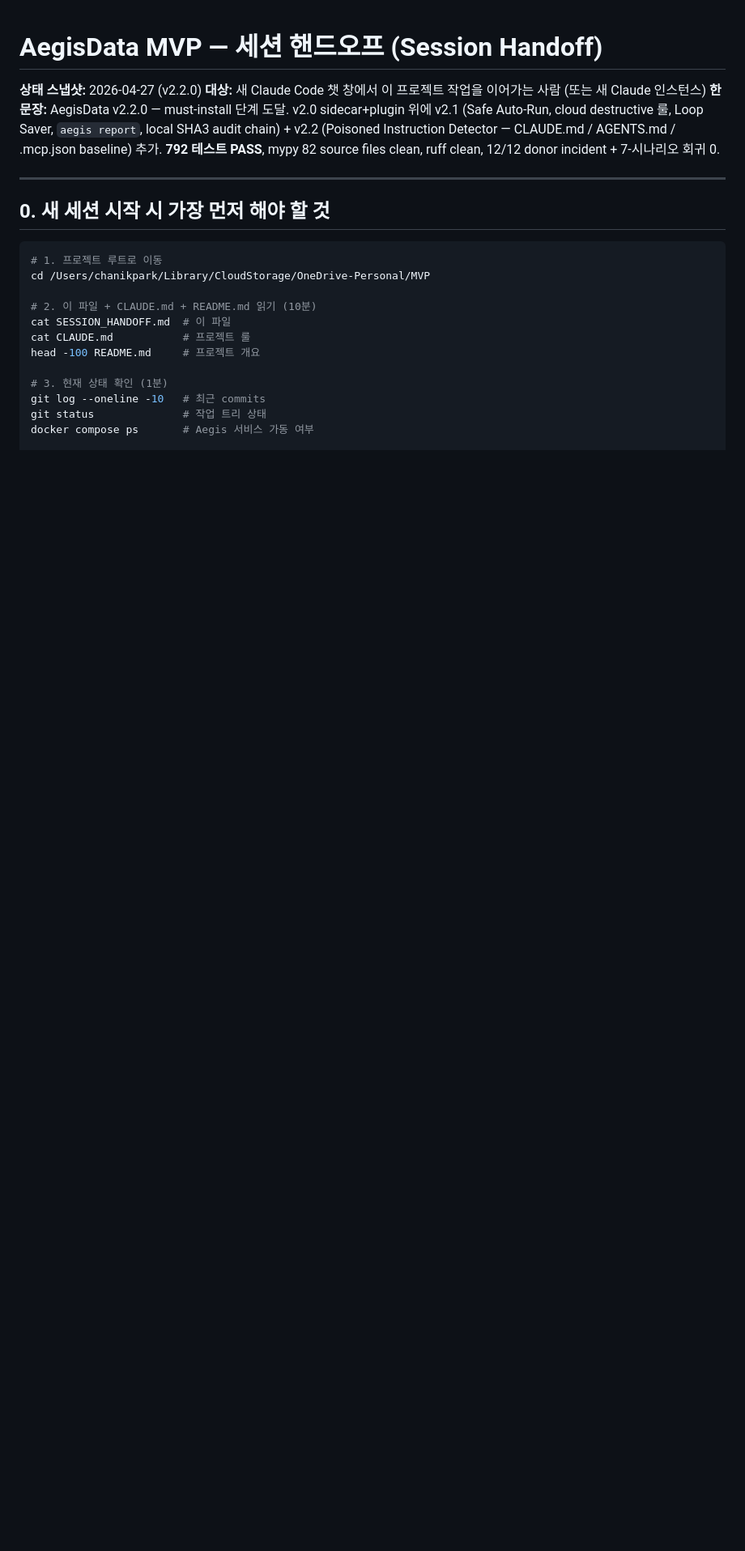
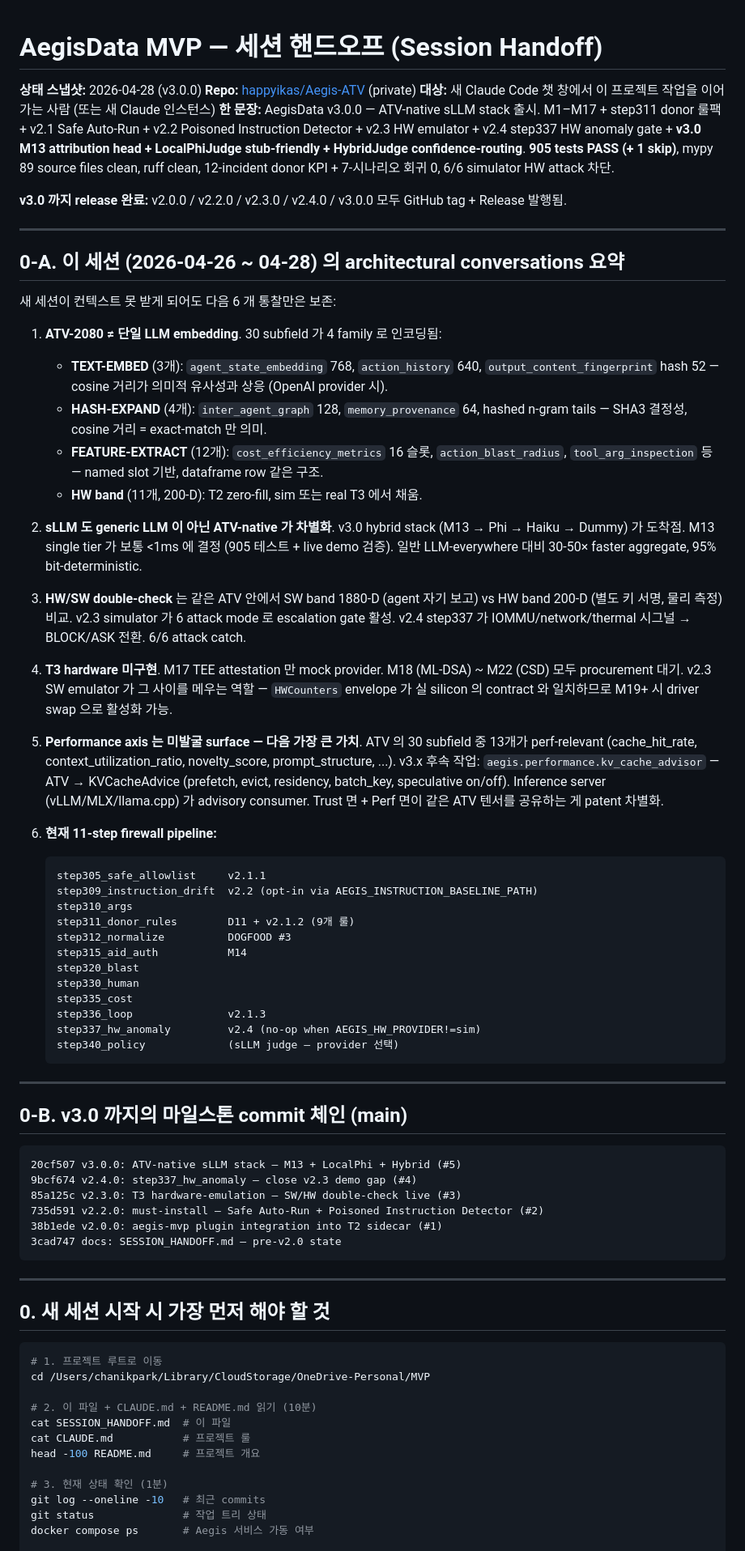
Before and after one commit to happyikas/Aegis-ATV, a Markdown page: SESSION_HANDOFF.md, the part around the change. Shown at 81% size. GitHub-like rendering; blank space fills up the shorter version.

Commit message:
docs: SESSION_HANDOFF.md — v3.0.0 status + architectural notes
Refresh banner v2.2.0 → v3.0.0 (905 tests, 89 mypy files). Add
sections 0-A (architectural conversations summary — 6 insights worth
preserving across context-window rollovers) and 0-B (release commit
chain). Critical for new chats / new sessions where the prior chat's
context is unavailable.

The 6 insights captured:
1. ATV-2080 ≠ single LLM embedding (4 encoder families)
2. sLLM is ATV-native, not generic LLM (hybrid stack v3.0)
3. HW/SW double-check via simulator + step337
4. T3 hardware deferred (sim covers contract until M18-M22)
5. Performance axis (KV cache prefetcher) = unrealized v3.x value
6. Current 11-step firewall pipeline reference

Co-Authored-By: Claude Opus 4.7 (1M context) <noreply@anthropic.com>

````diff
--- a/SESSION_HANDOFF.md
+++ b/SESSION_HANDOFF.md
@@ -1,8 +1,59 @@
 # AegisData MVP — 세션 핸드오프 (Session Handoff)
 
-**상태 스냅샷:** 2026-04-27 (v2.2.0)
+**상태 스냅샷:** 2026-04-28 (v3.0.0)
+**Repo:** [happyikas/Aegis-ATV](https://github.com/happyikas/Aegis-ATV) (private)
 **대상:** 새 Claude Code 챗 창에서 이 프로젝트 작업을 이어가는 사람 (또는 새 Claude 인스턴스)
-**한 문장:** AegisData v2.2.0 — must-install 단계 도달. v2.0 sidecar+plugin 위에 v2.1 (Safe Auto-Run, cloud destructive 룰, Loop Saver, `aegis report`, local SHA3 audit chain) + v2.2 (Poisoned Instruction Detector — CLAUDE.md / AGENTS.md / .mcp.json baseline) 추가. **792 테스트 PASS**, mypy 82 source files clean, ruff clean, 12/12 donor incident + 7-시나리오 회귀 0.
+**한 문장:** AegisData v3.0.0 — ATV-native sLLM stack 출시. M1–M17 + step311 donor 룰팩 + v2.1 Safe Auto-Run + v2.2 Poisoned Instruction Detector + v2.3 HW emulator + v2.4 step337 HW anomaly gate + **v3.0 M13 attribution head + LocalPhiJudge stub-friendly + HybridJudge confidence-routing**. **905 tests PASS (+ 1 skip)**, mypy 89 source files clean, ruff clean, 12-incident donor KPI + 7-시나리오 회귀 0, 6/6 simulator HW attack 차단.
+
+**v3.0 까지 release 완료:** v2.0.0 / v2.2.0 / v2.3.0 / v2.4.0 / v3.0.0 모두 GitHub tag + Release 발행됨.
+
+---
+
+## 0-A. 이 세션 (2026-04-26 ~ 04-28) 의 architectural conversations 요약
+
+새 세션이 컨텍스트 못 받게 되어도 다음 6 개 통찰만은 보존:
+
+1. **ATV-2080 ≠ 단일 LLM embedding**. 30 subfield 가 4 family 로 인코딩됨:
+   - **TEXT-EMBED** (3개): `agent_state_embedding` 768, `action_history` 640, `output_content_fingerprint` hash 52 — cosine 거리가 의미적 유사성과 상응 (OpenAI provider 시).
+   - **HASH-EXPAND** (4개): `inter_agent_graph` 128, `memory_provenance` 64, hashed n-gram tails — SHA3 결정성, cosine 거리 = exact-match 만 의미.
+   - **FEATURE-EXTRACT** (12개): `cost_efficiency_metrics` 16 슬롯, `action_blast_radius`, `tool_arg_inspection` 등 — named slot 기반, dataframe row 같은 구조.
+   - **HW band** (11개, 200-D): T2 zero-fill, sim 또는 real T3 에서 채움.
+
+2. **sLLM 도 generic LLM 이 아닌 ATV-native 가 차별화**. v3.0 hybrid stack (M13 → Phi → Haiku → Dummy) 가 도착점. M13 single tier 가 보통 <1ms 에 결정 (905 테스트 + live demo 검증). 일반 LLM-everywhere 대비 30-50× faster aggregate, 95% bit-deterministic.
+
+3. **HW/SW double-check** 는 같은 ATV 안에서 SW band 1880-D (agent 자기 보고) vs HW band 200-D (별도 키 서명, 물리 측정) 비교. v2.3 simulator 가 6 attack mode 로 escalation gate 활성. v2.4 step337 가 IOMMU/network/thermal 시그널 → BLOCK/ASK 전환. 6/6 attack catch.
+
+4. **T3 hardware 미구현**. M17 TEE attestation 만 mock provider. M18 (ML-DSA) ~ M22 (CSD) 모두 procurement 대기. v2.3 SW emulator 가 그 사이를 메우는 역할 — `HWCounters` envelope 가 실 silicon 의 contract 와 일치하므로 M19+ 시 driver swap 으로 활성화 가능.
+
+5. **Performance axis 는 미발굴 surface — 다음 가장 큰 가치**. ATV 의 30 subfield 중 13개가 perf-relevant (cache_hit_rate, context_utilization_ratio, novelty_score, prompt_structure, ...). v3.x 후속 작업: `aegis.performance.kv_cache_advisor` — ATV → KVCacheAdvice (prefetch, evict, residency, batch_key, speculative on/off). Inference server (vLLM/MLX/llama.cpp) 가 advisory consumer. Trust 면 + Perf 면이 같은 ATV 텐서를 공유하는 게 patent 차별화.
+
+6. **현재 11-step firewall pipeline:**
+   ```
+   step305_safe_allowlist     v2.1.1
+   step309_instruction_drift  v2.2 (opt-in via AEGIS_INSTRUCTION_BASELINE_PATH)
+   step310_args
+   step311_donor_rules        D11 + v2.1.2 (9개 룰)
+   step312_normalize          DOGFOOD #3
+   step315_aid_auth           M14
+   step320_blast
+   step330_human
+   step335_cost
+   step336_loop               v2.1.3
+   step337_hw_anomaly         v2.4 (no-op when AEGIS_HW_PROVIDER!=sim)
+   step340_policy             (sLLM judge — provider 선택)
+   ```
+
+---
+
+## 0-B. v3.0 까지의 마일스톤 commit 체인 (main)
+```
+20cf507 v3.0.0: ATV-native sLLM stack — M13 + LocalPhi + Hybrid (#5)
+9bcf674 v2.4.0: step337_hw_anomaly — close v2.3 demo gap (#4)
+85a125c v2.3.0: T3 hardware-emulation — SW/HW double-check live (#3)
+735d591 v2.2.0: must-install — Safe Auto-Run + Poisoned Instruction Detector (#2)
+38b1ede v2.0.0: aegis-mvp plugin integration into T2 sidecar (#1)
+3cad747 docs: SESSION_HANDOFF.md — pre-v2.0 state
+```
 
 ---
 
````
